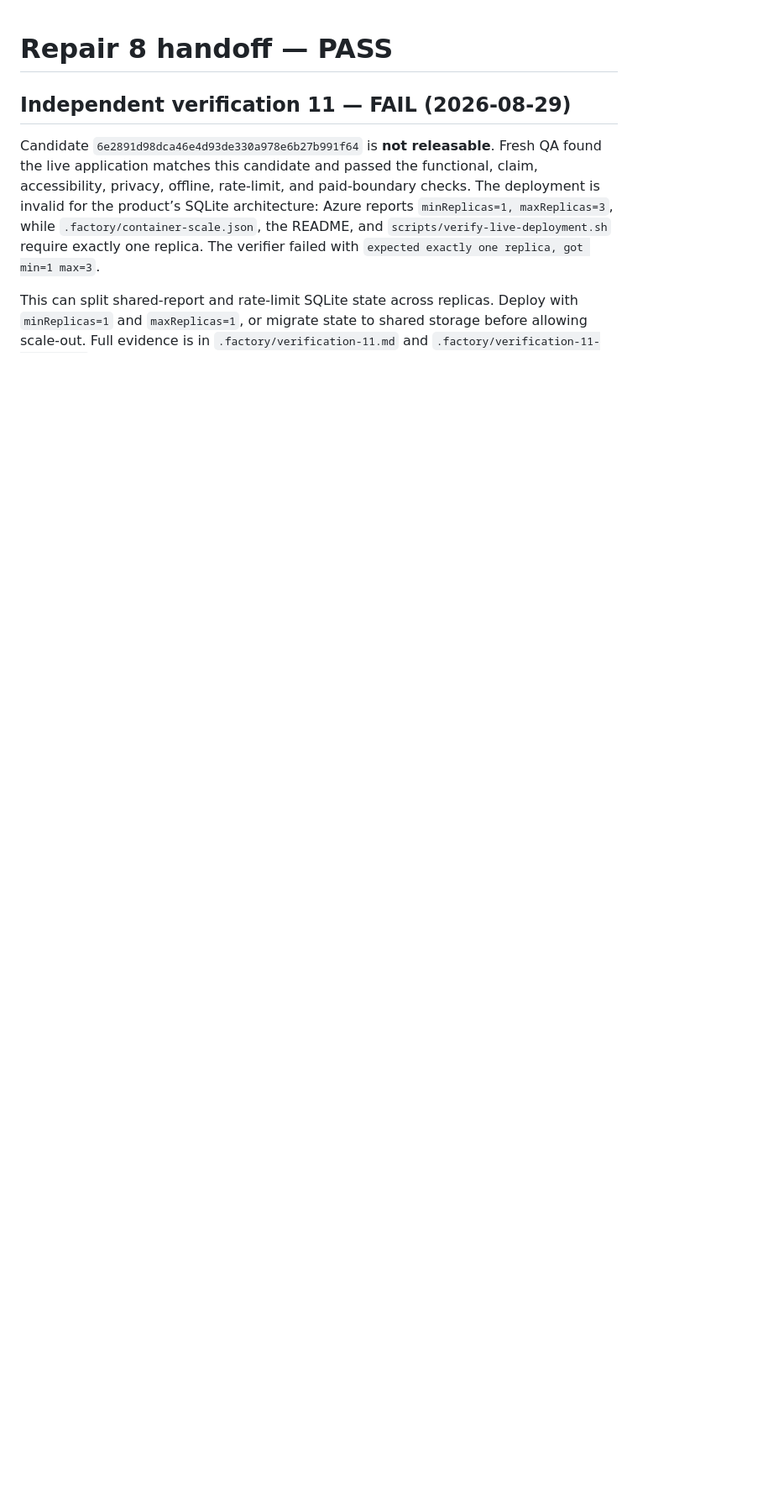
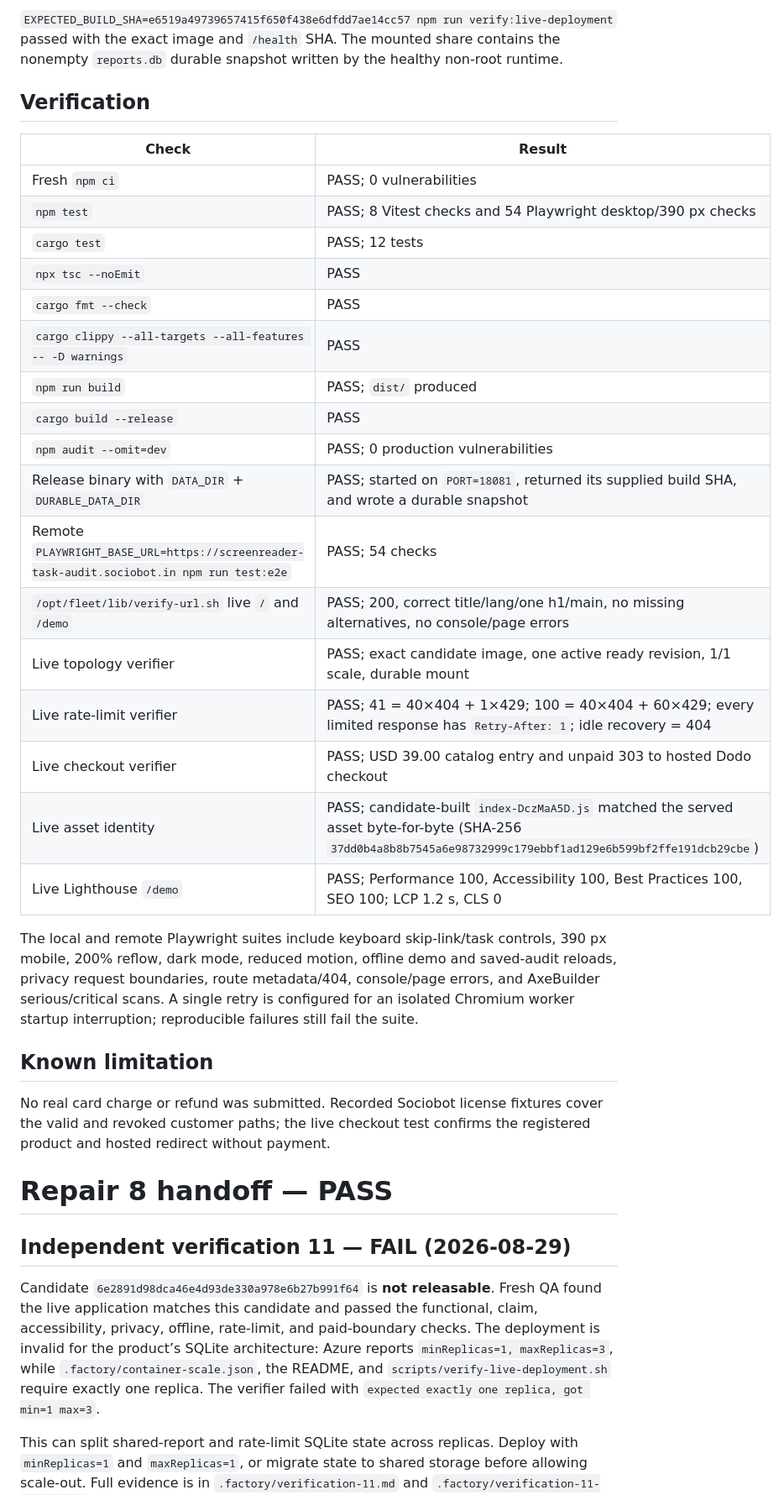
Before and after one commit to B-Divyesh/sf-screenreader-task-audit, a Markdown page: .factory/handoff.md, the part around one of its changes. Shown at 84% size. Drawn GitHub-style; blank space fills up the shorter version.

Commit message:
docs: record durable topology repair evidence

```diff
--- a/.factory/handoff.md
+++ b/.factory/handoff.md
@@ -1,3 +50,33 @@
+`EXPECTED_BUILD_SHA=e6519a49739657415f650f438e6dfdd7ae14cc57 npm run verify:live-deployment` passed with the exact image and `/health` SHA. The mounted share contains the nonempty `reports.db` durable snapshot written by the healthy non-root runtime.
+
+## Verification
+
+| Check | Result |
+| --- | --- |
+| Fresh `npm ci` | PASS; 0 vulnerabilities |
+| `npm test` | PASS; 8 Vitest checks and 54 Playwright desktop/390 px checks |
+| `cargo test` | PASS; 12 tests |
+| `npx tsc --noEmit` | PASS |
+| `cargo fmt --check` | PASS |
+| `cargo clippy --all-targets --all-features -- -D warnings` | PASS |
+| `npm run build` | PASS; `dist/` produced |
+| `cargo build --release` | PASS |
+| `npm audit --omit=dev` | PASS; 0 production vulnerabilities |
+| Release binary with `DATA_DIR` + `DURABLE_DATA_DIR` | PASS; started on `PORT=18081`, returned its supplied build SHA, and wrote a durable snapshot |
+| Remote `PLAYWRIGHT_BASE_URL=https://screenreader-task-audit.sociobot.in npm run test:e2e` | PASS; 54 checks |
+| `/opt/fleet/lib/verify-url.sh` live `/` and `/demo` | PASS; 200, correct title/lang/one h1/main, no missing alternatives, no console/page errors |
+| Live topology verifier | PASS; exact candidate image, one active ready revision, 1/1 scale, durable mount |
+| Live rate-limit verifier | PASS; 41 = 40×404 + 1×429; 100 = 40×404 + 60×429; every limited response has `Retry-After: 1`; idle recovery = 404 |
+| Live checkout verifier | PASS; USD 39.00 catalog entry and unpaid 303 to hosted Dodo checkout |
+| Live asset identity | PASS; candidate-built `index-DczMaA5D.js` matched the served asset byte-for-byte (SHA-256 `37dd0b4a8b8b7545a6e98732999c179ebbf1ad129e6b599bf2ffe191dcb29cbe`) |
+| Live Lighthouse `/demo` | PASS; Performance 100, Accessibility 100, Best Practices 100, SEO 100; LCP 1.2 s, CLS 0 |
+
+The local and remote Playwright suites include keyboard skip-link/task controls, 390 px mobile, 200% reflow, dark mode, reduced motion, offline demo and saved-audit reloads, privacy request boundaries, route metadata/404, console/page errors, and AxeBuilder serious/critical scans. A single retry is configured for an isolated Chromium worker startup interruption; reproducible failures still fail the suite.
+
+## Known limitation
+
+No real card charge or refund was submitted. Recorded Sociobot license fixtures cover the valid and revoked customer paths; the live checkout test confirms the registered product and hosted redirect without payment.
+
 # Repair 8 handoff — PASS
 
 ## Independent verification 11 — FAIL (2026-08-29)
```
Also changed, not shown: other parts of .factory/handoff.md (+49 -0 lines).
